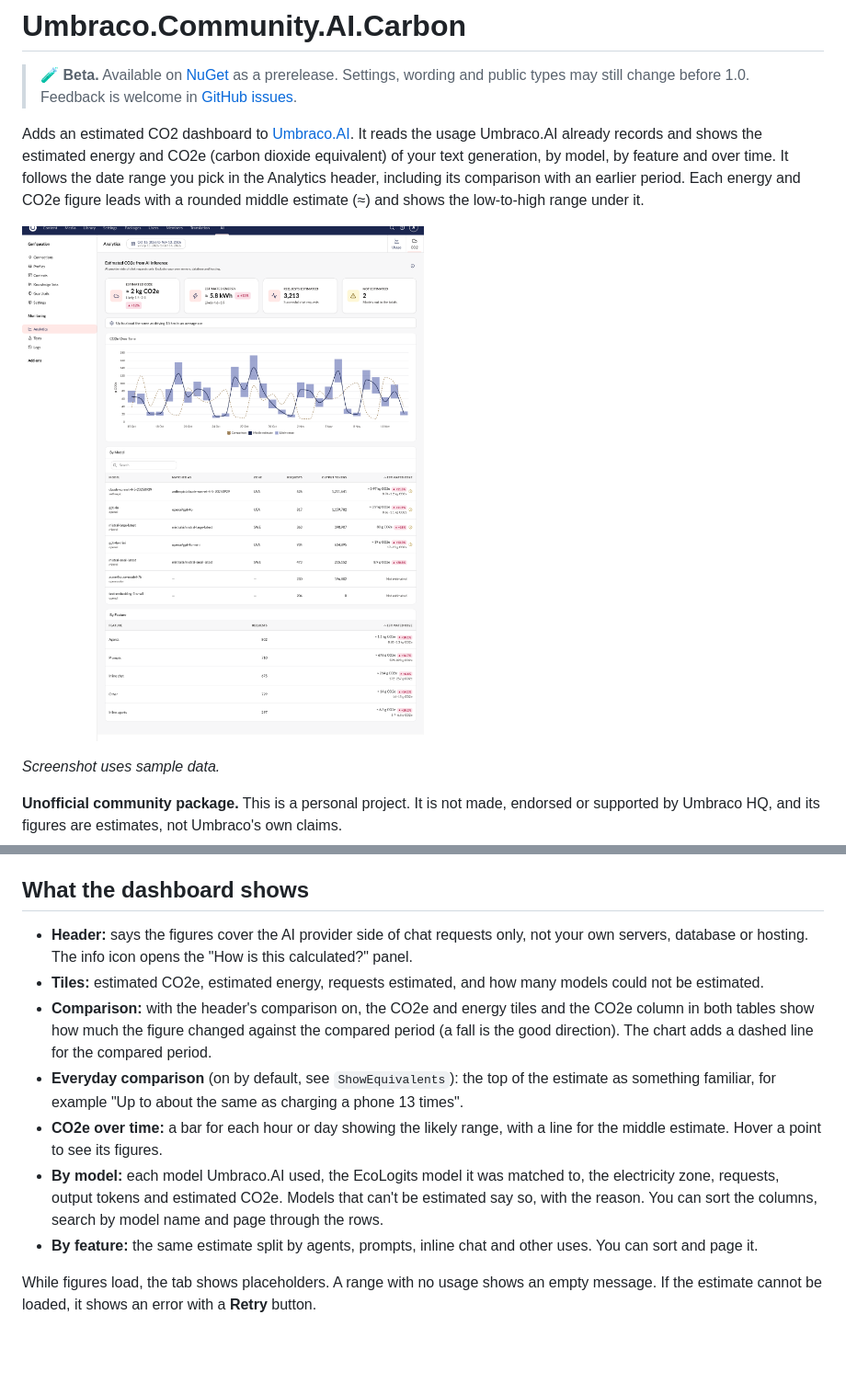
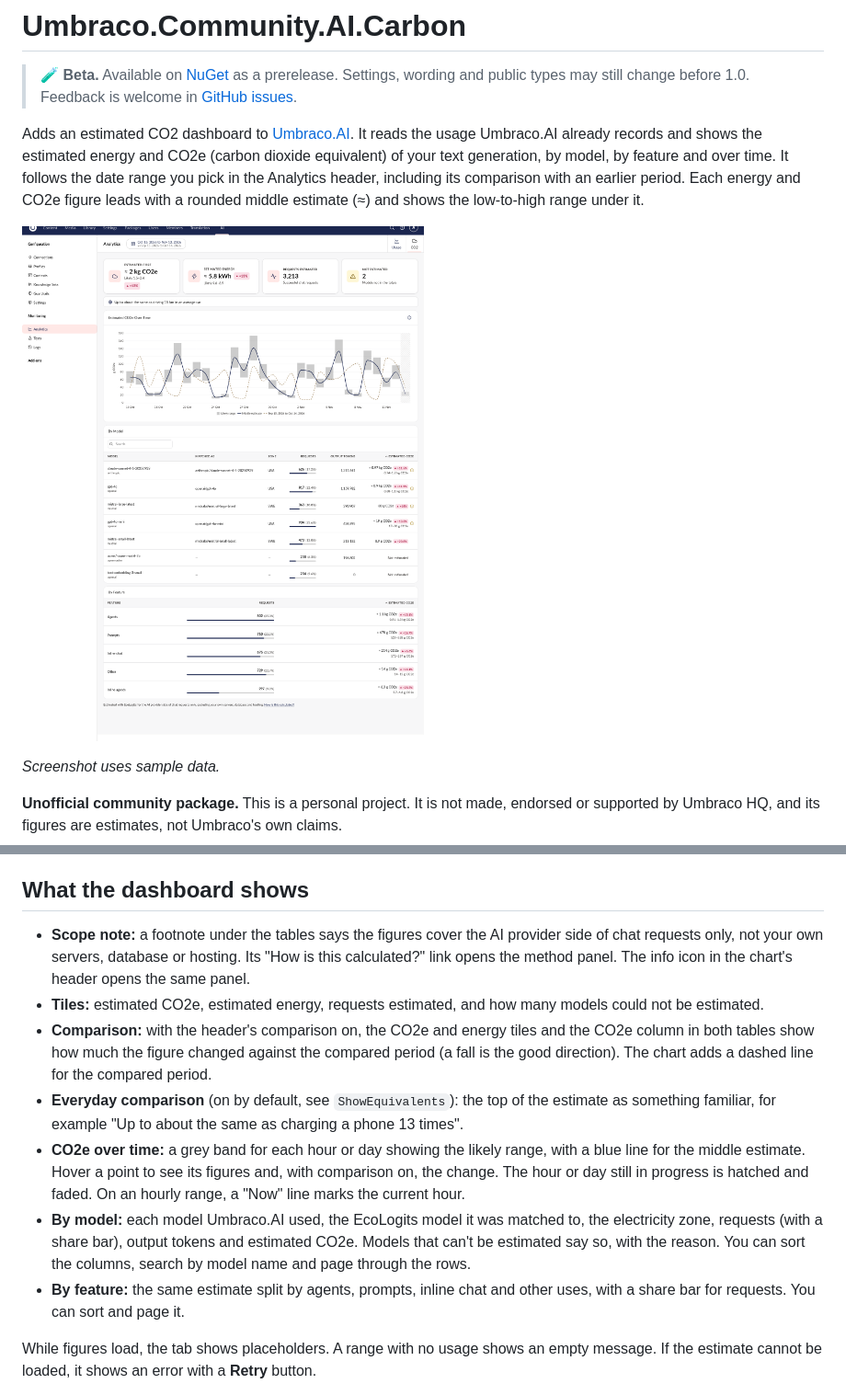
Before and after one commit to mattbrailsford/Umbraco.Community.AI.Carbon, a Markdown page: README.md, 2 parts joined by grey strips. Shown at 92% size. Rendered like a GitHub page; pictures changed too: docs/images/co2-dashboard.png; blank space fills up the shorter version.

Commit message:
docs: Update the README and screenshot for the aligned CO2 tab
Co-Authored-By: Claude Opus 5.5 <noreply@anthropic.com>

```diff
--- a/README.md
+++ b/README.md
@@ -4,7 +4,7 @@
 
 Adds an estimated CO2 dashboard to [Umbraco.AI](https://github.com/umbraco/Umbraco.AI). It reads the usage Umbraco.AI already records and shows the estimated energy and CO2e (carbon dioxide equivalent) of your text generation, by model, by feature and over time. It follows the date range you pick in the Analytics header, including its comparison with an earlier period. Each energy and CO2e figure leads with a rounded middle estimate (≈) and shows the low-to-high range under it.
 
-![The CO2 tab in Umbraco.AI Analytics for the last 30 days compared with the previous period: estimated CO2e and energy tiles with change badges, an everyday comparison, a daily chart with likely-range bars, a middle-estimate line and a dashed comparison line, and tables by model and by feature](https://raw.githubusercontent.com/mattbrailsford/Umbraco.Community.AI.Carbon/HEAD/docs/images/co2-dashboard.png)
+![The CO2 tab in Umbraco.AI Analytics for the last 30 days compared with the previous period: estimated CO2e and energy tiles with change badges, an everyday comparison, a daily chart with a grey likely-range band, a blue middle-estimate line and a dashed comparison line, tables by model and by feature with share bars, and a footnote on what the estimate covers](https://raw.githubusercontent.com/mattbrailsford/Umbraco.Community.AI.Carbon/HEAD/docs/images/co2-dashboard.png)
 
 *Screenshot uses sample data.*
 
@@ -40,13 +40,13 @@ The tab has no range picker of its own. It uses the date range in the Analytics
 
 ## What the dashboard shows
 
-- **Header:** says the figures cover the AI provider side of chat requests only, not your own servers, database or hosting. The info icon opens the "How is this calculated?" panel.
+- **Scope note:** a footnote under the tables says the figures cover the AI provider side of chat requests only, not your own servers, database or hosting. Its "How is this calculated?" link opens the method panel. The info icon in the chart's header opens the same panel.
 - **Tiles:** estimated CO2e, estimated energy, requests estimated, and how many models could not be estimated.
 - **Comparison:** with the header's comparison on, the CO2e and energy tiles and the CO2e column in both tables show how much the figure changed against the compared period (a fall is the good direction). The chart adds a dashed line for the compared period.
 - **Everyday comparison** (on by default, see `ShowEquivalents`): the top of the estimate as something familiar, for example "Up to about the same as charging a phone 13 times".
-- **CO2e over time:** a bar for each hour or day showing the likely range, with a line for the middle estimate. Hover a point to see its figures.
-- **By model:** each model Umbraco.AI used, the EcoLogits model it was matched to, the electricity zone, requests, output tokens and estimated CO2e. Models that can't be estimated say so, with the reason. You can sort the columns, search by model name and page through the rows.
-- **By feature:** the same estimate split by agents, prompts, inline chat and other uses. You can sort and page it.
+- **CO2e over time:** a grey band for each hour or day showing the likely range, with a blue line for the middle estimate. Hover a point to see its figures and, with comparison on, the change. The hour or day still in progress is hatched and faded. On an hourly range, a "Now" line marks the current hour.
+- **By model:** each model Umbraco.AI used, the EcoLogits model it was matched to, the electricity zone, requests (with a share bar), output tokens and estimated CO2e. Models that can't be estimated say so, with the reason. You can sort the columns, search by model name and page through the rows.
+- **By feature:** the same estimate split by agents, prompts, inline chat and other uses, with a share bar for requests. You can sort and page it.
 
 While figures load, the tab shows placeholders. A range with no usage shows an empty message. If the estimate cannot be loaded, it shows an error with a **Retry** button.
 
```
